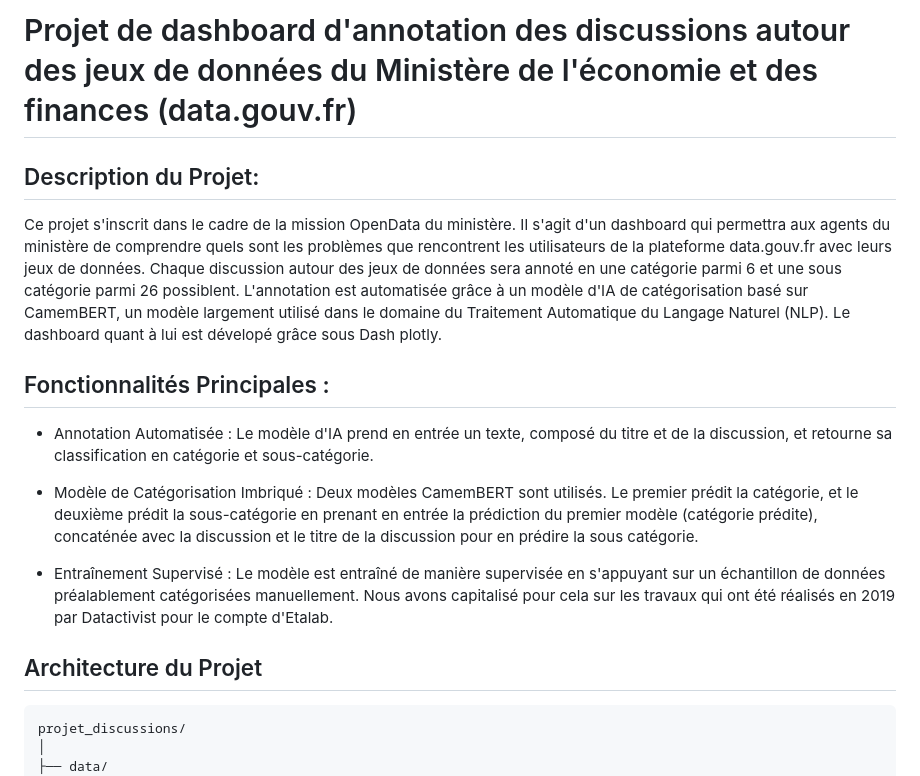
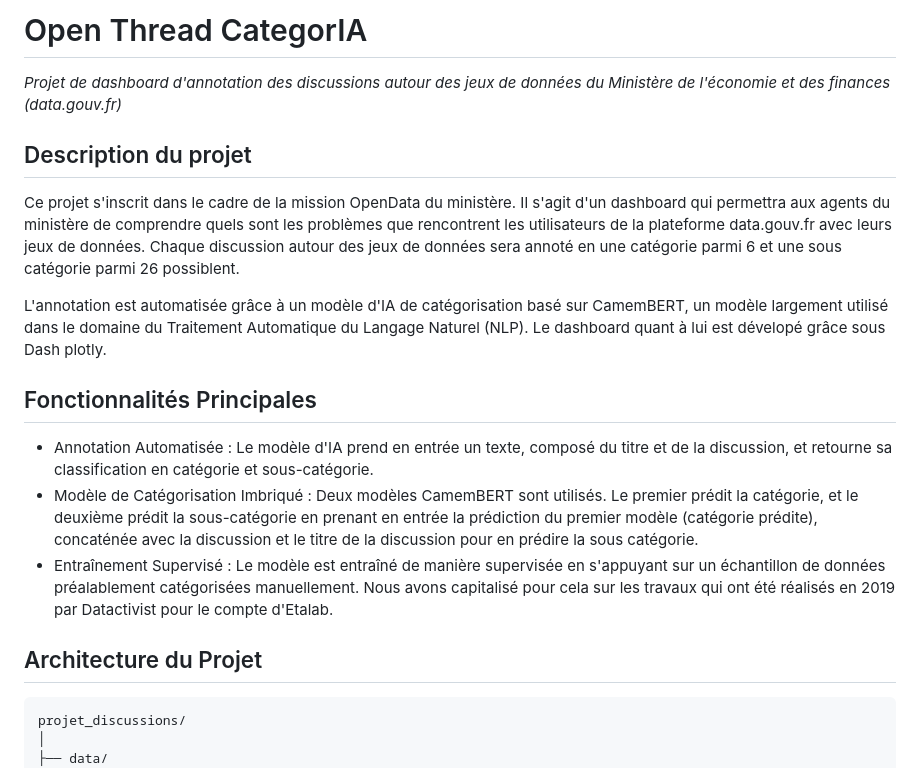
Before and after one commit to 139bercy/opendata-threads-categoria, a Markdown page: README.md, the part around one of its changes. Drawn GitHub-style.

Commit message:
docs(readme): reformat readme

````diff
--- a/README.md
+++ b/README.md
@@ -1,23 +1,23 @@
-Projet de dashboard d'annotation des discussions autour des jeux de données du Ministère de l'économie et des finances (data.gouv.fr)
-==============================
+# Open Thread CategorIA
 
-Description du Projet:
-------------
-  Ce projet s'inscrit dans le cadre de la mission OpenData du ministère. Il s'agit d'un dashboard qui permettra aux agents du ministère de comprendre quels sont les problèmes que rencontrent les utilisateurs de la plateforme data.gouv.fr avec leurs jeux de données.
+_Projet de dashboard d'annotation des discussions autour des jeux de données du Ministère de l'économie et des finances (data.gouv.fr)_
+
+## Description du projet
+
+Ce projet s'inscrit dans le cadre de la mission OpenData du ministère. Il s'agit d'un dashboard qui permettra aux agents du ministère de comprendre quels sont les problèmes que rencontrent les utilisateurs de la plateforme data.gouv.fr avec leurs jeux de données.
 Chaque discussion autour des jeux de données sera annoté en une catégorie parmi 6 et une sous catégorie parmi 26 possiblent.
-  L'annotation est automatisée grâce à un modèle d'IA de catégorisation basé sur CamemBERT, un modèle largement utilisé dans le domaine du Traitement Automatique du Langage Naturel (NLP).
+
+L'annotation est automatisée grâce à un modèle d'IA de catégorisation basé sur CamemBERT, un modèle largement utilisé dans le domaine du Traitement Automatique du Langage Naturel (NLP).
 Le dashboard quant à lui est dévelopé grâce sous Dash plotly.
 
-Fonctionnalités Principales :
-------------
+## Fonctionnalités Principales
+
 - Annotation Automatisée : Le modèle d'IA prend en entrée un texte, composé du titre et de la discussion, et retourne sa classification en catégorie et sous-catégorie.
-
 - Modèle de Catégorisation Imbriqué : Deux modèles CamemBERT sont utilisés. Le premier prédit la catégorie, et le deuxième prédit la sous-catégorie en prenant en entrée la prédiction du premier modèle (catégorie prédite), concaténée avec la discussion et le titre de la discussion pour en prédire la sous catégorie.
-
 - Entraînement Supervisé : Le modèle est entraîné de manière supervisée en s'appuyant sur un échantillon de données préalablement catégorisées manuellement. Nous avons capitalisé pour cela sur les travaux qui ont été réalisés en 2019 par Datactivist pour le compte d'Etalab.
 
-Architecture du Projet
-------------
+## Architecture du Projet
+
 ```
 projet_discussions/
 │
````
Also changed, not shown: other parts of README.md (+1 -2 lines).
